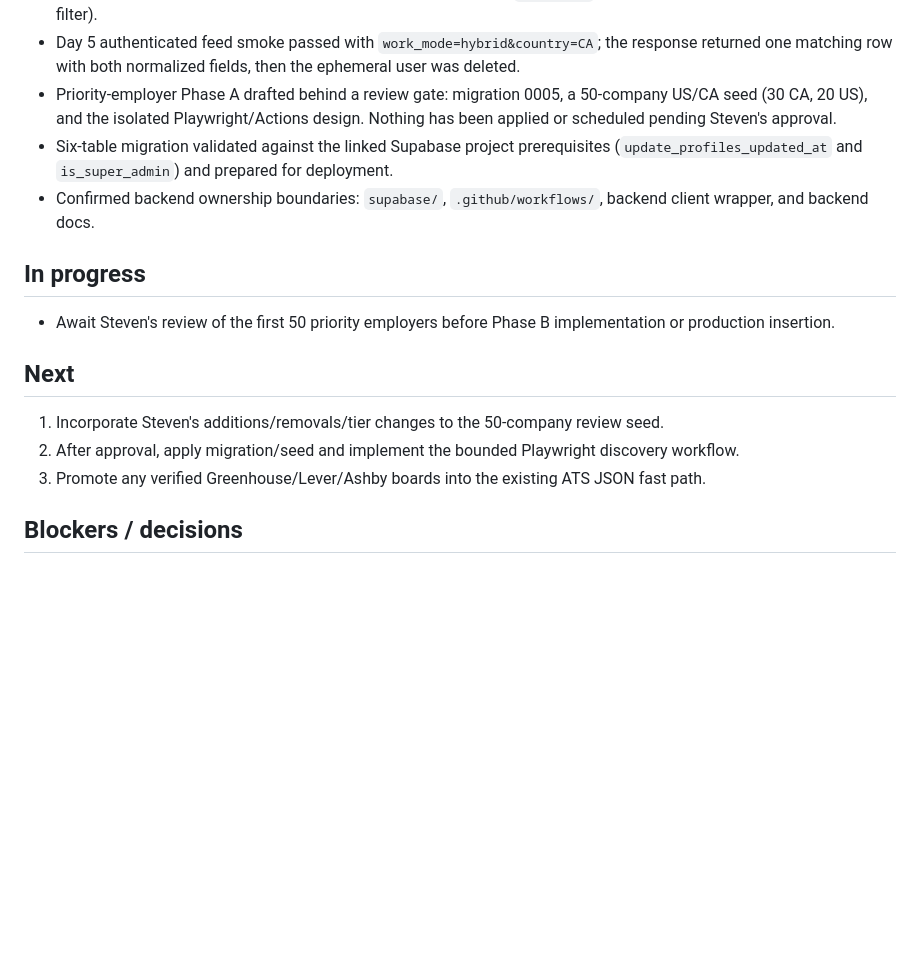
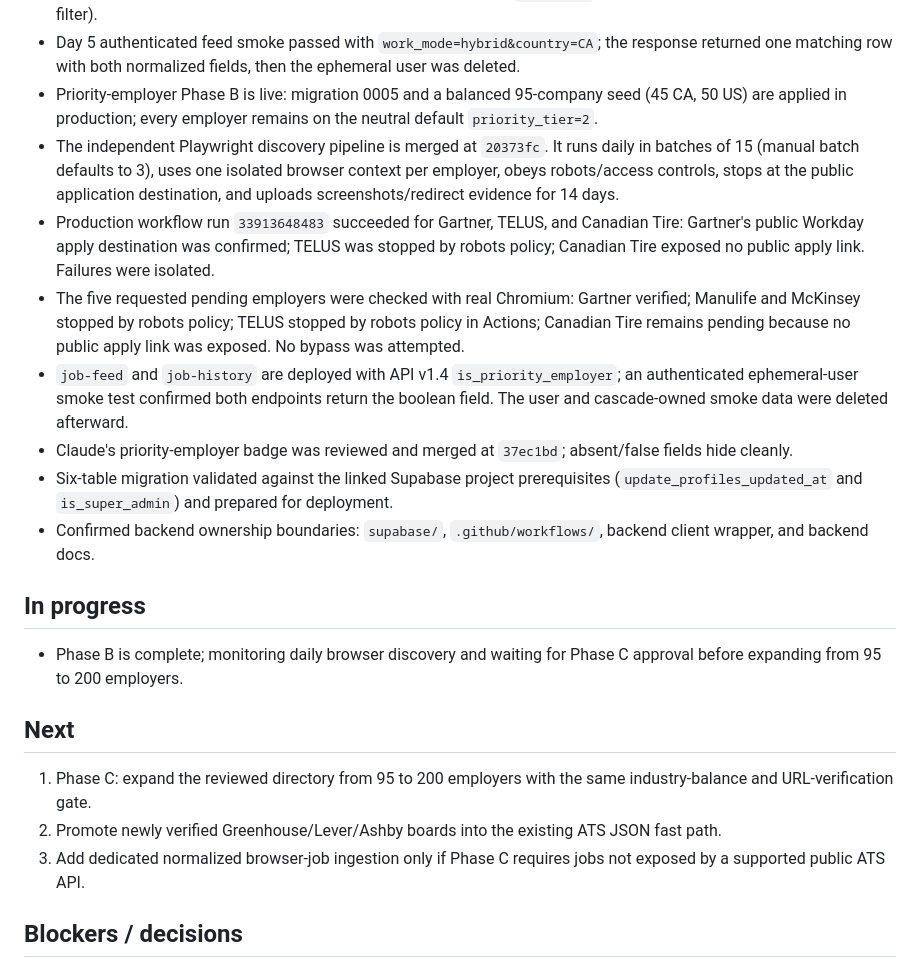
Before and after one commit to PCY-AUV110/JobTracking, a Markdown page: docs/dev-state-codex.md, the part around one of its changes. Rendered like a GitHub page; blank space fills up the shorter version.

Commit message:
docs: record priority employer phase B rollout

```diff
--- a/docs/dev-state-codex.md
+++ b/docs/dev-state-codex.md
@@ -22,19 +22,24 @@ Updated: 2026-09-04
 - Day 5 migration `20260904033427_day5_work_mode_country.sql` is applied: jobs now carry normalized `work_mode`/`country_code`, and preferences carry `work_modes[]`/`countries[]`.
 - Day 5 crawl normalization and soft score bonuses are deployed (`work_mode` +8, country +10; mismatches never hard-filter).
 - Day 5 authenticated feed smoke passed with `work_mode=hybrid&country=CA`; the response returned one matching row with both normalized fields, then the ephemeral user was deleted.
-- Priority-employer Phase A drafted behind a review gate: migration 0005, a 50-company US/CA seed (30 CA, 20 US), and the isolated Playwright/Actions design. Nothing has been applied or scheduled pending Steven's approval.
+- Priority-employer Phase B is live: migration 0005 and a balanced 95-company seed (45 CA, 50 US) are applied in production; every employer remains on the neutral default `priority_tier=2`.
+- The independent Playwright discovery pipeline is merged at `20373fc`. It runs daily in batches of 15 (manual batch defaults to 3), uses one isolated browser context per employer, obeys robots/access controls, stops at the public application destination, and uploads screenshots/redirect evidence for 14 days.
+- Production workflow run `33913648483` succeeded for Gartner, TELUS, and Canadian Tire: Gartner's public Workday apply destination was confirmed; TELUS was stopped by robots policy; Canadian Tire exposed no public apply link. Failures were isolated.
+- The five requested pending employers were checked with real Chromium: Gartner verified; Manulife and McKinsey stopped by robots policy; TELUS stopped by robots policy in Actions; Canadian Tire remains pending because no public apply link was exposed. No bypass was attempted.
+- `job-feed` and `job-history` are deployed with API v1.4 `is_priority_employer`; an authenticated ephemeral-user smoke test confirmed both endpoints return the boolean field. The user and cascade-owned smoke data were deleted afterward.
+- Claude's priority-employer badge was reviewed and merged at `37ec1bd`; absent/false fields hide cleanly.
 - Six-table migration validated against the linked Supabase project prerequisites (`update_profiles_updated_at` and `is_super_admin`) and prepared for deployment.
 - Confirmed backend ownership boundaries: `supabase/`, `.github/workflows/`, backend client wrapper, and backend docs.
 
 ## In progress
 
-- Await Steven's review of the first 50 priority employers before Phase B implementation or production insertion.
+- Phase B is complete; monitoring daily browser discovery and waiting for Phase C approval before expanding from 95 to 200 employers.
 
 ## Next
 
-1. Incorporate Steven's additions/removals/tier changes to the 50-company review seed.
-2. After approval, apply migration/seed and implement the bounded Playwright discovery workflow.
-3. Promote any verified Greenhouse/Lever/Ashby boards into the existing ATS JSON fast path.
+1. Phase C: expand the reviewed directory from 95 to 200 employers with the same industry-balance and URL-verification gate.
+2. Promote newly verified Greenhouse/Lever/Ashby boards into the existing ATS JSON fast path.
+3. Add dedicated normalized browser-job ingestion only if Phase C requires jobs not exposed by a supported public ATS API.
 
 ## Blockers / decisions
 
```
Also changed, not shown: other parts of docs/dev-state-codex.md (+1 -1 lines).
